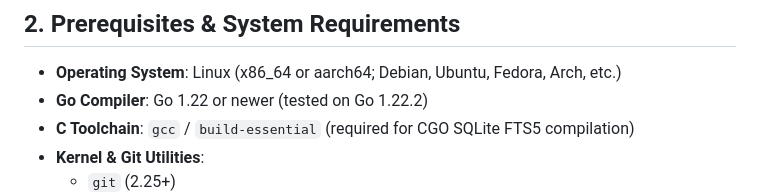
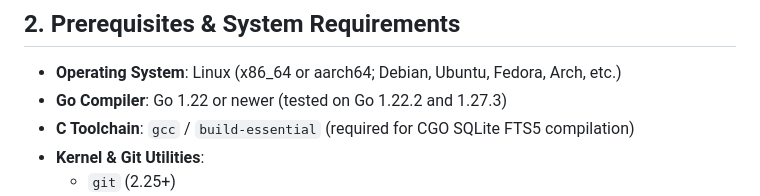
Before and after one commit to mhiramat/undined, a Markdown page: README.md, the part around the change. Drawn GitHub-style.

Commit message:
docs: note Go 1.27 compiler compatibility in README

```diff
--- a/README.md
+++ b/README.md
@@ -42,7 +42,7 @@
 ## 2. Prerequisites & System Requirements
 
 * **Operating System**: Linux (x86_64 or aarch64; Debian, Ubuntu, Fedora, Arch, etc.)
-* **Go Compiler**: Go 1.22 or newer (tested on Go 1.22.2)
+* **Go Compiler**: Go 1.22 or newer (tested on Go 1.22.2 and 1.27.3)
 * **C Toolchain**: `gcc` / `build-essential` (required for CGO SQLite FTS5 compilation)
 * **Kernel & Git Utilities**:
   * `git` (2.25+)
```
